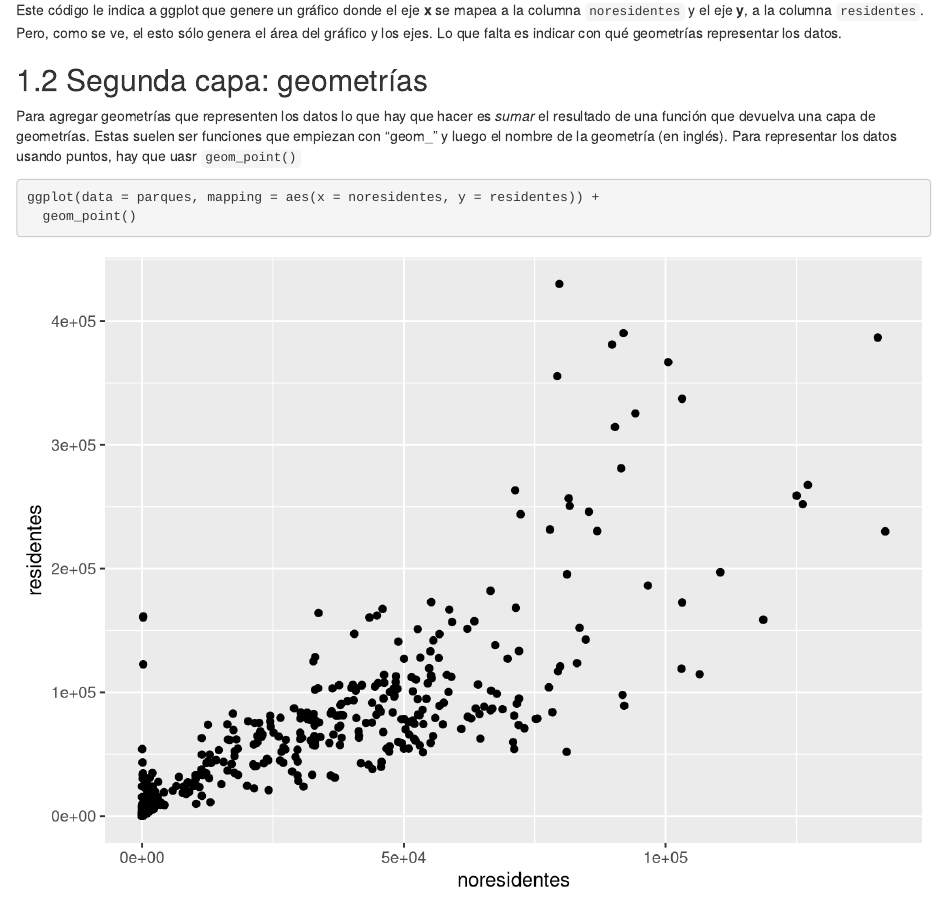
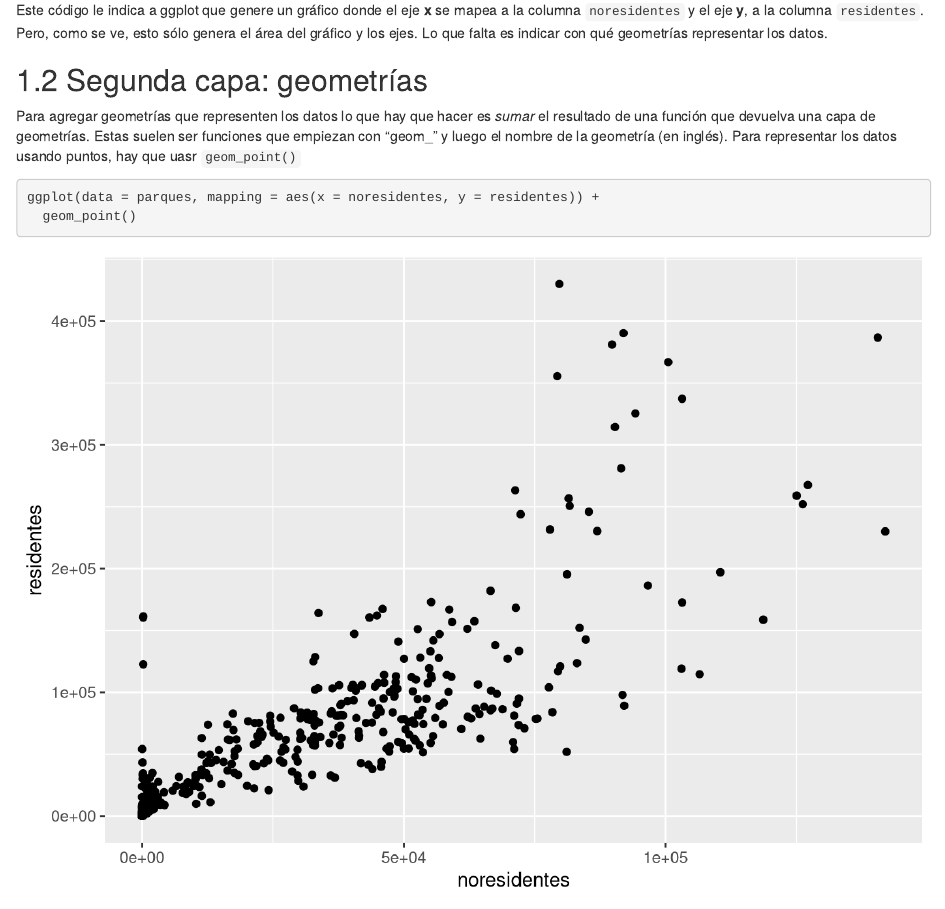
Before and after one commit to dnme-minturdep/DT6_ciencia_de_datos_turismo, an R Markdown document (06-ggplot2.Rmd): the page in a window 1100 px wide, from 1600 px down. Rendered offline with R 4.5, knitr and Pandoc, with nearby package versions; drawn as R Markdown's standard HTML page in place of the format the file asks for; some code elsewhere in the file could not run offline.

Commit message:
Update 06-ggplot2.Rmd
Co-authored-by: Yanina Bellini Saibene <yabellini@gmail.com>

````diff
--- a/06-ggplot2.Rmd
+++ b/06-ggplot2.Rmd
@@ -63,7 +63,7 @@ ggplot(data = parques, mapping = aes(x = noresidentes, y = residentes))
 ```
 
 Este código le indica a ggplot que genere un gráfico donde el eje **x** se mapea a la columna `noresidentes` y el eje **y**, a la columna `residentes`.
-Pero, como se ve, el esto sólo genera el área del gráfico y los ejes.
+Pero, como se ve, esto sólo genera el área del gráfico y los ejes.
 Lo que falta es indicar con qué geometrías representar los datos.
 
 
````
